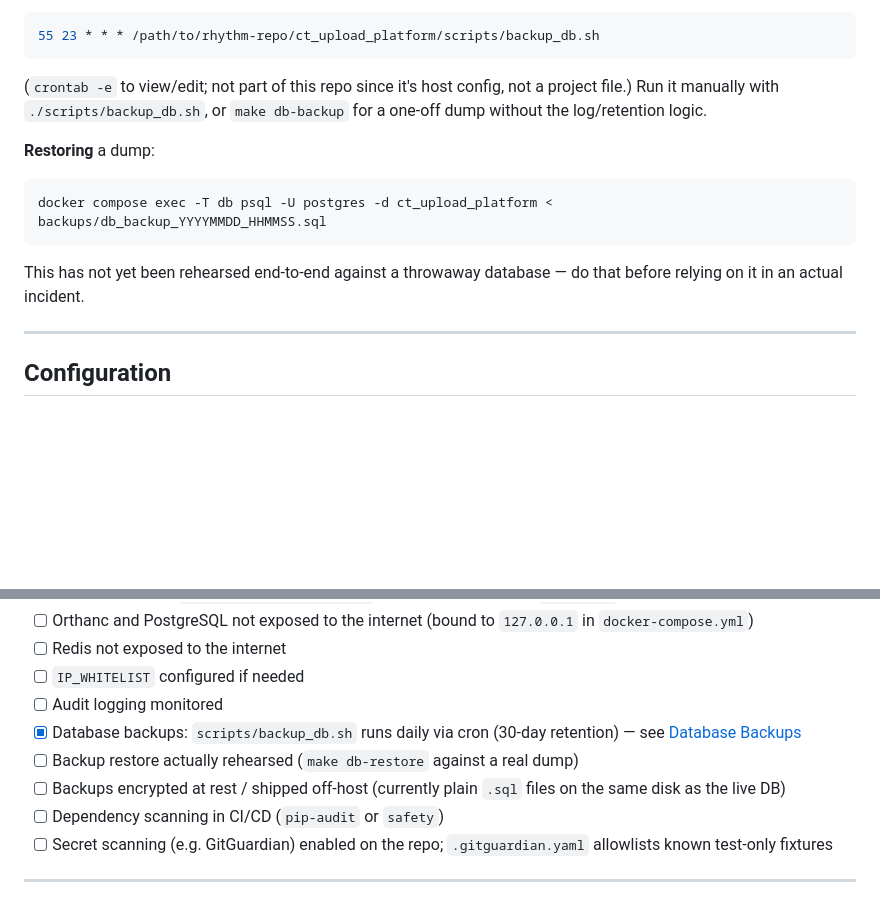
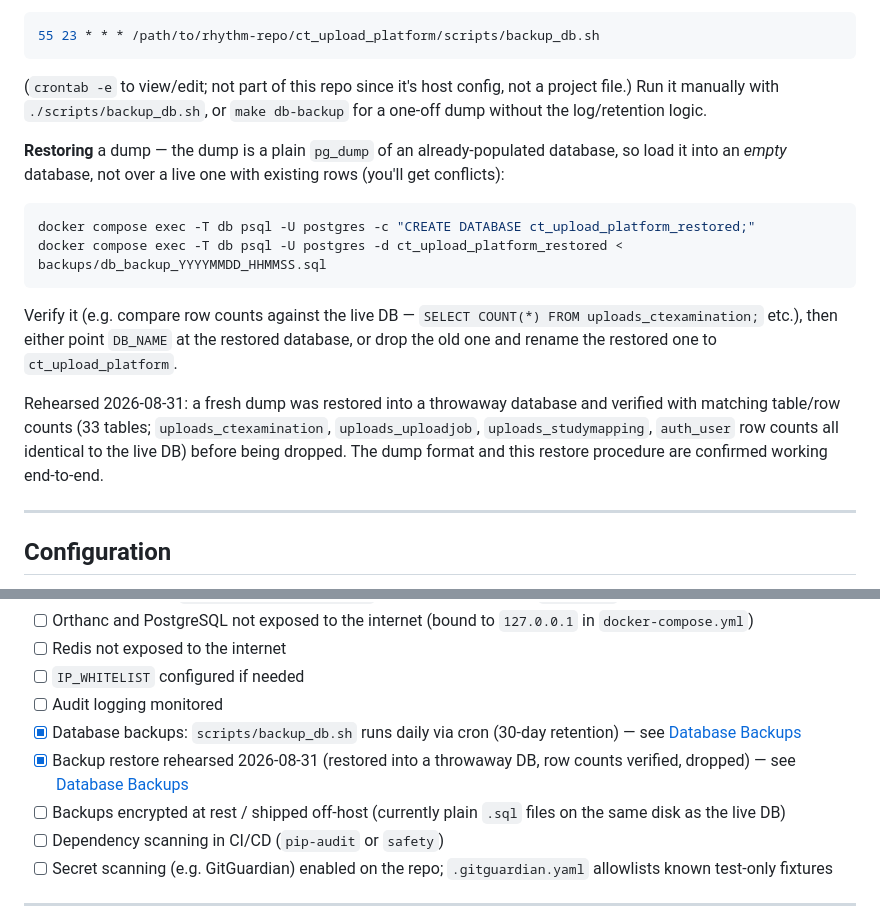
Before and after one commit to jsfakian/rhythm, a Markdown page: README.md, 2 parts joined by grey strips. Drawn GitHub-style; blank space fills up the shorter version.

Commit message:
Rehearse the backup restore procedure and record the result
Restored a fresh backup_db.sh dump into a throwaway database (never
touching the live one): 33/33 tables matched, and uploads_ctexamination/
uploads_uploadjob/uploads_studymapping/auth_user row counts were
identical to the live DB. Throwaway DB dropped afterward. Corrected the
documented restore command, too -- it previously loaded straight into
the live ct_upload_platform database, which conflicts with existing
rows; now restores into a fresh DB first.

````diff
--- a/README.md
+++ b/README.md
@@ -473,11 +473,14 @@ Scheduled via the host crontab, once daily at end of day:
 ```
 (`crontab -e` to view/edit; not part of this repo since it's host config, not a project file.) Run it manually with `./scripts/backup_db.sh`, or `make db-backup` for a one-off dump without the log/retention logic.
 
-**Restoring** a dump:
+**Restoring** a dump — the dump is a plain `pg_dump` of an already-populated database, so load it into an *empty* database, not over a live one with existing rows (you'll get conflicts):
 ```bash
-docker compose exec -T db psql -U postgres -d ct_upload_platform < backups/db_backup_YYYYMMDD_HHMMSS.sql
+docker compose exec -T db psql -U postgres -c "CREATE DATABASE ct_upload_platform_restored;"
+docker compose exec -T db psql -U postgres -d ct_upload_platform_restored < backups/db_backup_YYYYMMDD_HHMMSS.sql
 ```
-This has not yet been rehearsed end-to-end against a throwaway database — do that before relying on it in an actual incident.
+Verify it (e.g. compare row counts against the live DB — `SELECT COUNT(*) FROM uploads_ctexamination;` etc.), then either point `DB_NAME` at the restored database, or drop the old one and rename the restored one to `ct_upload_platform`.
+
+Rehearsed 2026-08-31: a fresh dump was restored into a throwaway database and verified with matching table/row counts (33 tables; `uploads_ctexamination`, `uploads_uploadjob`, `uploads_studymapping`, `auth_user` row counts all identical to the live DB) before being dropped. The dump format and this restore procedure are confirmed working end-to-end.
 
 ---
 
@@ -540,7 +543,7 @@ EMAIL_HOST_PASSWORD=<app password>
 - [ ] `IP_WHITELIST` configured if needed
 - [ ] Audit logging monitored
 - [x] Database backups: `scripts/backup_db.sh` runs daily via cron (30-day retention) — see [Database Backups](#database-backups)
-- [ ] Backup restore actually rehearsed (`make db-restore` against a real dump)
+- [x] Backup restore rehearsed 2026-08-31 (restored into a throwaway DB, row counts verified, dropped) — see [Database Backups](#database-backups)
 - [ ] Backups encrypted at rest / shipped off-host (currently plain `.sql` files on the same disk as the live DB)
 - [ ] Dependency scanning in CI/CD (`pip-audit` or `safety`)
 - [ ] Secret scanning (e.g. GitGuardian) enabled on the repo; `.gitguardian.yaml` allowlists known test-only fixtures
````
